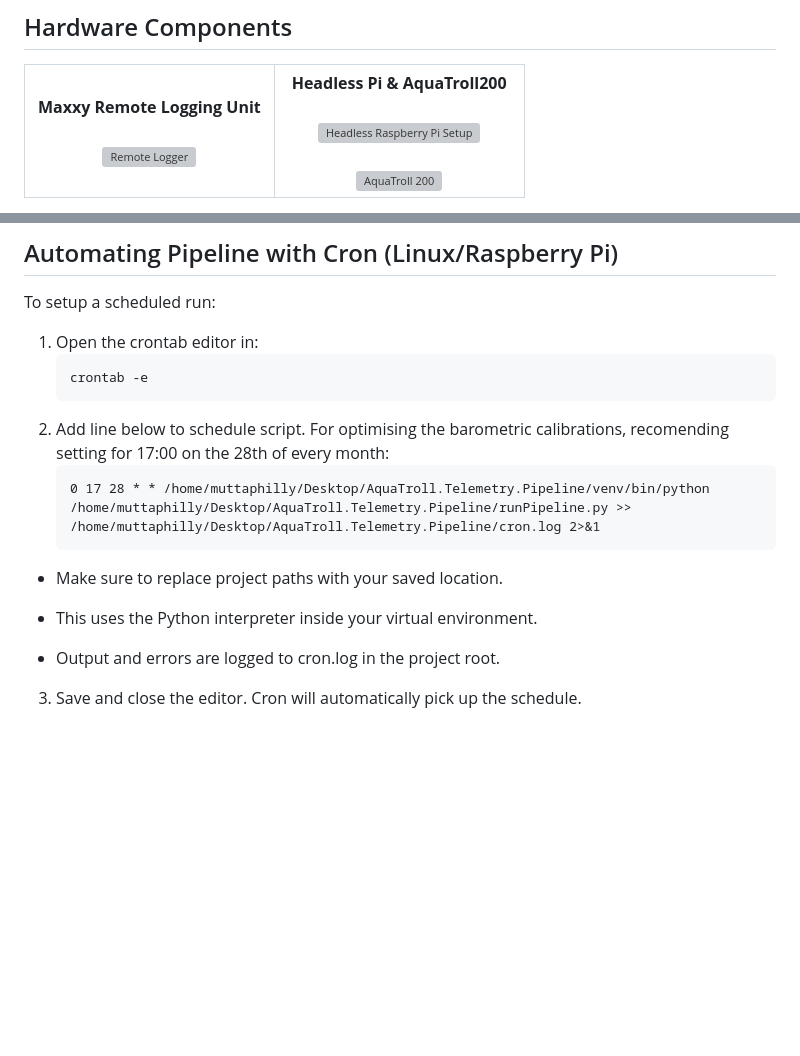
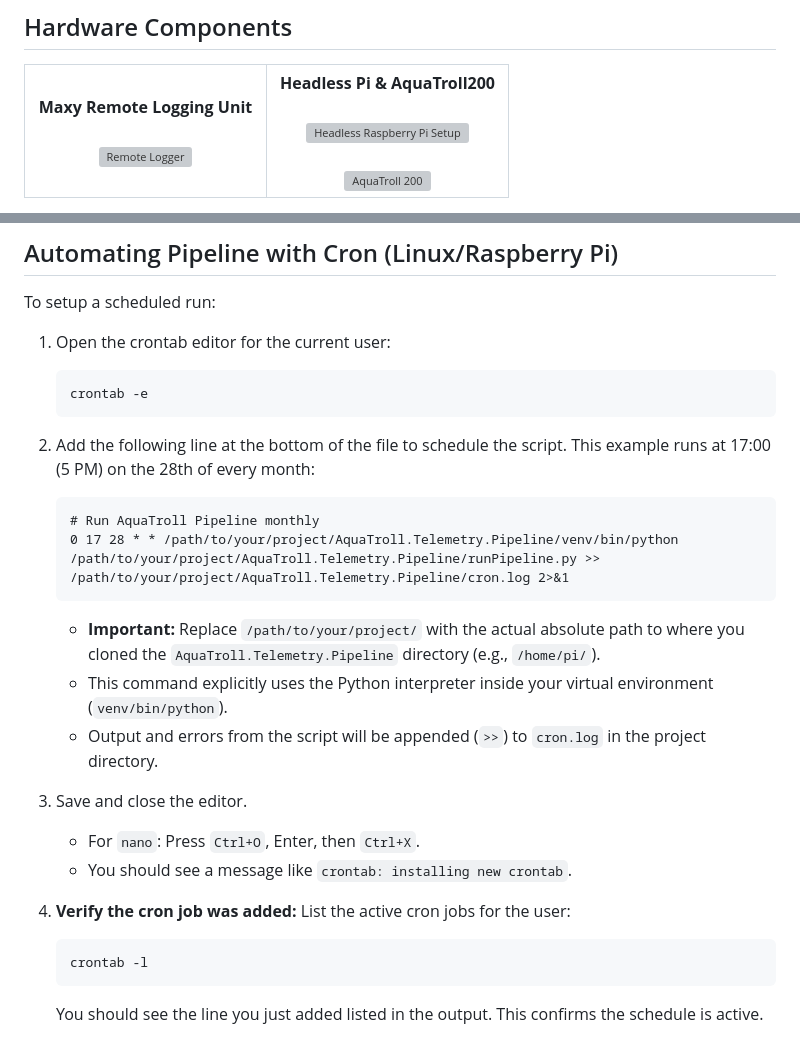
Before and after one commit to muttaphilly/AquaTroll.Telemetry.Pipeline, a Markdown page: README.md, 2 parts joined by grey strips. Drawn GitHub-style; blank space fills up the shorter version; grey boxes are pictures that could not be loaded.

Commit message:
cron description after deployed

````diff
--- a/README.md
+++ b/README.md
@@ -14,7 +14,7 @@ This project links Maxy’s hardware with a software system that automates key p
 <table>
   <tr>
     <td width="50%" valign="top" align="center">
-      <strong>Maxxy Remote Logging Unit</strong><br><br>
+      <strong>Maxy Remote Logging Unit</strong><br><br>
       <img src="images/logger.jpg" alt="Remote Logger" width="100%">
     </td>
     <td width="50%" valign="top" align="center">
@@ -97,18 +97,26 @@ python runPipeline.py
 
 To setup a scheduled run:
 
-1.  Open the crontab editor in:
+1.  Open the crontab editor for the current user:
     ```bash
     crontab -e
     ```
-2.  Add line below to schedule script. For optimising the barometric calibrations, recomending setting for 17:00 on the 28th of every month:
+
+2.  Add the following line at the bottom of the file to schedule the script. This example runs at 17:00 (5 PM) on the 28th of every month:
     ```cron
-    0 17 28 * * /home/muttaphilly/Desktop/AquaTroll.Telemetry.Pipeline/venv/bin/python /home/muttaphilly/Desktop/AquaTroll.Telemetry.Pipeline/runPipeline.py >> /home/muttaphilly/Desktop/AquaTroll.Telemetry.Pipeline/cron.log 2>&1
+    # Run AquaTroll Pipeline monthly
+    0 17 28 * * /path/to/your/project/AquaTroll.Telemetry.Pipeline/venv/bin/python /path/to/your/project/AquaTroll.Telemetry.Pipeline/runPipeline.py >> /path/to/your/project/AquaTroll.Telemetry.Pipeline/cron.log 2>&1
     ```
-* Make sure to replace project paths with your saved location.
+    *   **Important:** Replace `/path/to/your/project/` with the actual absolute path to where you cloned the `AquaTroll.Telemetry.Pipeline` directory (e.g., `/home/pi/`).
+    *   This command explicitly uses the Python interpreter inside your virtual environment (`venv/bin/python`).
+    *   Output and errors from the script will be appended (`>>`) to `cron.log` in the project directory.
 
-* This uses the Python interpreter inside your virtual environment.
+3.  Save and close the editor.
+    *   For `nano`: Press `Ctrl+O`, Enter, then `Ctrl+X`.
+    *   You should see a message like `crontab: installing new crontab`.
 
-* Output and errors are logged to cron.log in the project root.
-
-3.  Save and close the editor. Cron will automatically pick up the schedule.
+4.  **Verify the cron job was added:** List the active cron jobs for the user:
+    ```bash
+    crontab -l
+    ```
+    You should see the line you just added listed in the output. This confirms the schedule is active.
````
